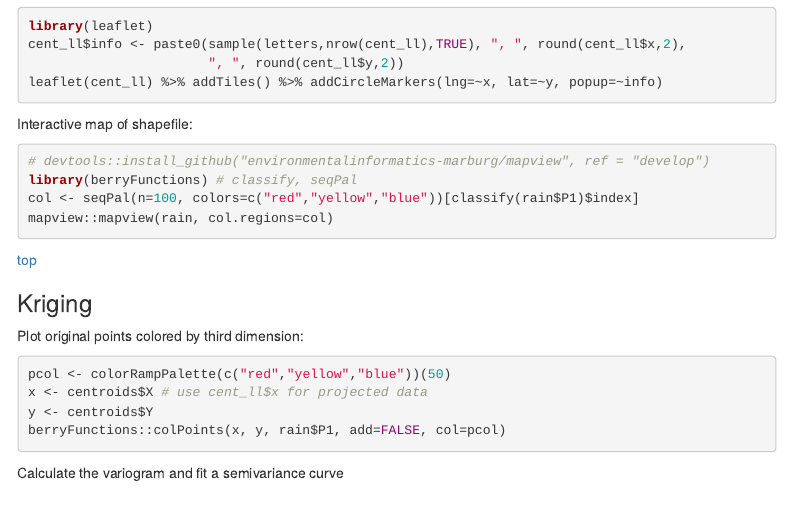
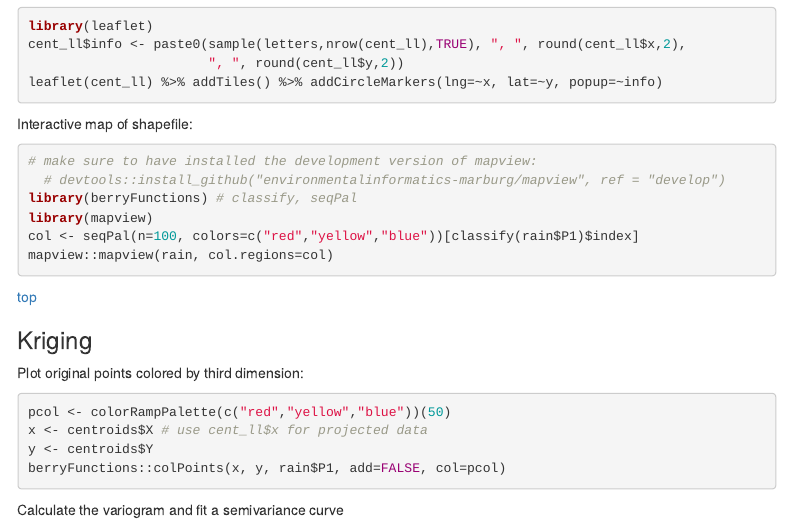
Before and after one commit to brry/rhydro, an R Markdown document (presentations/rhydro.Rmd): the page in a window 1100 px wide, from 15990 px down. Rendered offline with R 4.5, knitr and Pandoc, with nearby package versions; menus at the side of the page are left out.

Commit message:
now I realy added the mapview stuf
I also circumvented the problems with the Rmarkdown compilation by setting all code to eval = FALSE, thus removing eventual problems with local paths

````diff
--- a/presentations/rhydro.Rmd
+++ b/presentations/rhydro.Rmd
@@ -275,8 +277,10 @@ leaflet(cent_ll) %>% addTiles() %>% addCircleMarkers(lng=~x, lat=~y, popup=~info
 
 Interactive map of shapefile:
 ```{r}
-# devtools::install_github("environmentalinformatics-marburg/mapview", ref = "develop")
+# make sure to have installed the development version of mapview:
+  # devtools::install_github("environmentalinformatics-marburg/mapview", ref = "develop")
 library(berryFunctions) # classify, seqPal
+library(mapview)
 col <- seqPal(n=100, colors=c("red","yellow","blue"))[classify(rain$P1)$index]
 mapview::mapview(rain, col.regions=col)
 ```
````
Also changed, not shown: presentations/rhydro.Rmd (4 more changed lines).
